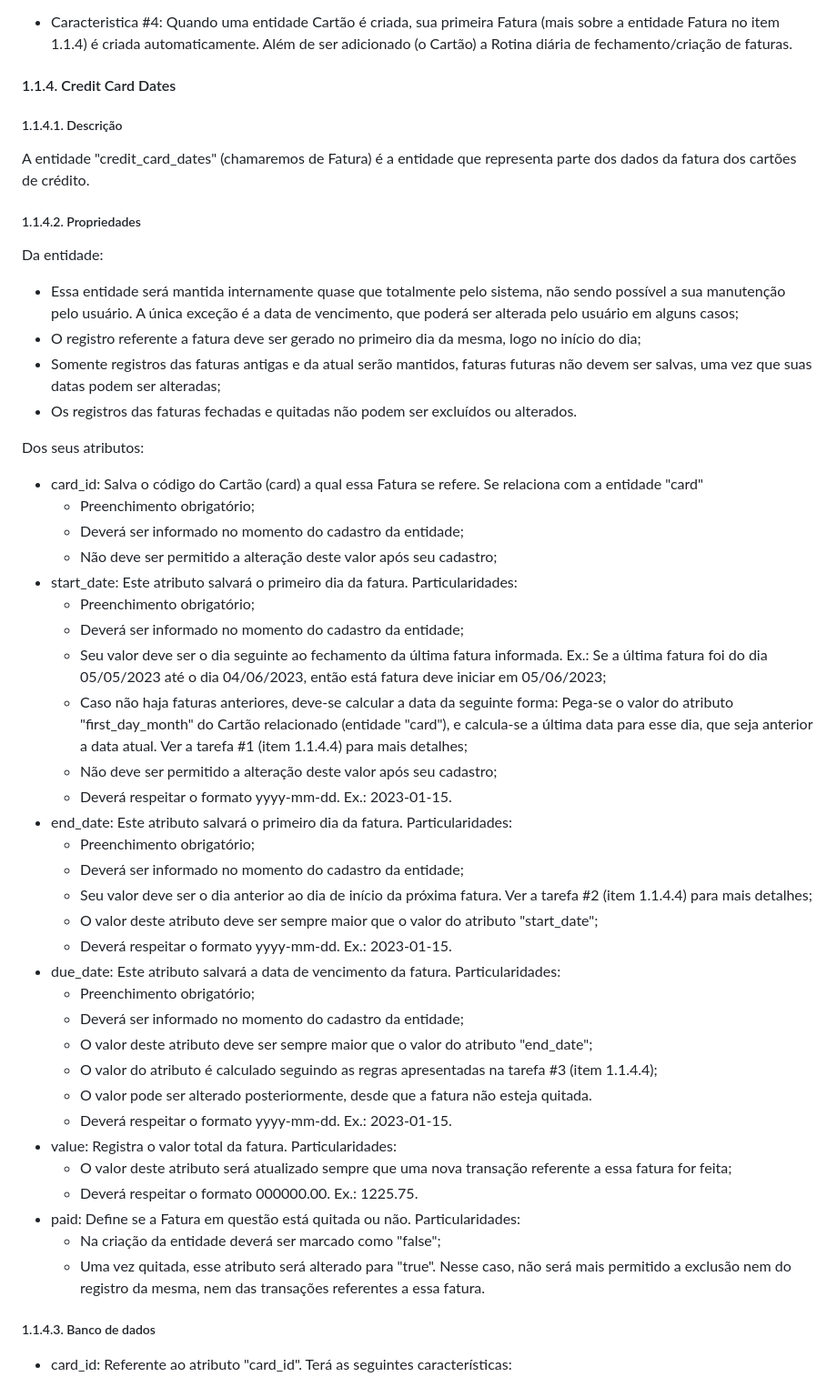
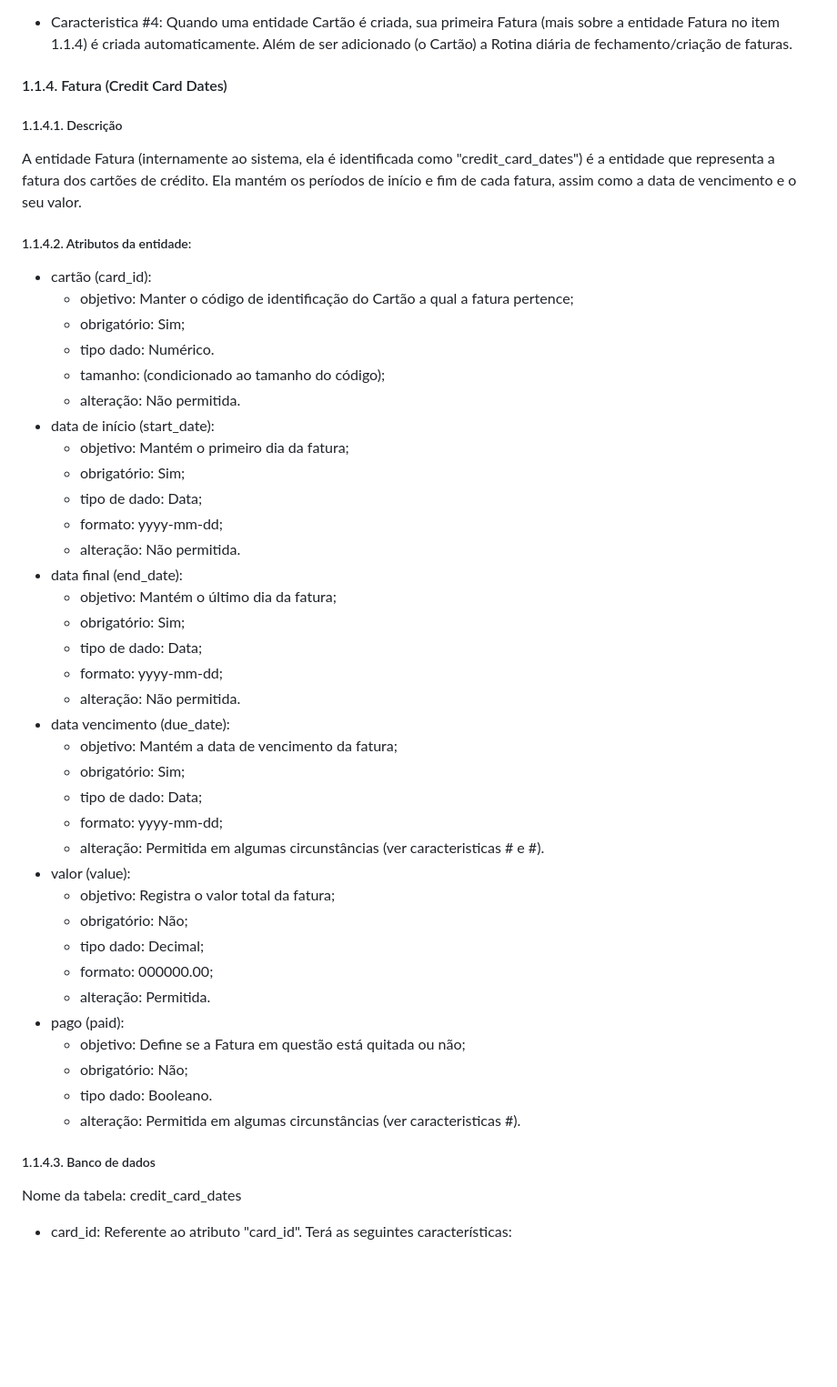
Before and after one commit to rafaelddem/financas_api, a Markdown page: README.md, the part around one of its changes. Shown at 91% size. GitHub-like rendering; blank space fills up the shorter version.

Commit message:
Teste formatacao REDMED | Reorganizacao informacoes

```diff
--- a/README.md
+++ b/README.md
@@ -313,67 +305,56 @@ Nome da tabela: card
 
 
 
-
-
-
-
-
-
-
-
-
-#### 1.1.4. Credit Card Dates
+#### 1.1.4. Fatura (Credit Card Dates)
 
 
 ##### 1.1.4.1. Descrição
 
-A entidade "credit_card_dates" (chamaremos de Fatura) é a entidade que representa parte dos dados da fatura dos cartões de crédito.
+A entidade Fatura (internamente ao sistema, ela é identificada como "credit_card_dates") é a entidade que representa a fatura dos cartões de crédito. Ela mantém os períodos de início e fim de cada fatura, assim como a data de vencimento e o seu valor.
 
 
-##### 1.1.4.2. Propriedades
+##### 1.1.4.2. Atributos da entidade:
 
-Da entidade:
-
-- Essa entidade será mantida internamente quase que totalmente pelo sistema, não sendo possível a sua manutenção pelo usuário. A única exceção é a data de vencimento, que poderá ser alterada pelo usuário em alguns casos;
-- O registro referente a fatura deve ser gerado no primeiro dia da mesma, logo no início do dia;
-- Somente registros das faturas antigas e da atual serão mantidos, faturas futuras não devem ser salvas, uma vez que suas datas podem ser alteradas;
-- Os registros das faturas fechadas e quitadas não podem ser excluídos ou alterados.
-
-Dos seus atributos:
-
-- card_id: Salva o código do Cartão (card) a qual essa Fatura se refere. Se relaciona com a entidade "card"
-    - Preenchimento obrigatório;
-    - Deverá ser informado no momento do cadastro da entidade;
-    - Não deve ser permitido a alteração deste valor após seu cadastro;
-- start_date: Este atributo salvará o primeiro dia da fatura. Particularidades:
-    - Preenchimento obrigatório;
-    - Deverá ser informado no momento do cadastro da entidade;
-    - Seu valor deve ser o dia seguinte ao fechamento da última fatura informada. Ex.: Se a última fatura foi do dia 05/05/2023 até o dia 04/06/2023, então está fatura deve iniciar em 05/06/2023;
-    - Caso não haja faturas anteriores, deve-se calcular a data da seguinte forma: Pega-se o valor do atributo "first_day_month" do Cartão relacionado (entidade "card"), e calcula-se a última data para esse dia, que seja anterior a data atual. Ver a tarefa #1 (item 1.1.4.4) para mais detalhes;
-    - Não deve ser permitido a alteração deste valor após seu cadastro;
-    - Deverá respeitar o formato yyyy-mm-dd. Ex.: 2023-01-15.
-- end_date: Este atributo salvará o primeiro dia da fatura. Particularidades:
-    - Preenchimento obrigatório;
-    - Deverá ser informado no momento do cadastro da entidade;
-    - Seu valor deve ser o dia anterior ao dia de início da próxima fatura. Ver a tarefa #2 (item 1.1.4.4) para mais detalhes;
-    - O valor deste atributo deve ser sempre maior que o valor do atributo "start_date";
-    - Deverá respeitar o formato yyyy-mm-dd. Ex.: 2023-01-15.
-- due_date: Este atributo salvará a data de vencimento da fatura. Particularidades:
-    - Preenchimento obrigatório;
-    - Deverá ser informado no momento do cadastro da entidade;
-    - O valor deste atributo deve ser sempre maior que o valor do atributo "end_date";
-    - O valor do atributo é calculado seguindo as regras apresentadas na tarefa #3 (item 1.1.4.4);
-    - O valor pode ser alterado posteriormente, desde que a fatura não esteja quitada.
-    - Deverá respeitar o formato yyyy-mm-dd. Ex.: 2023-01-15.
-- value: Registra o valor total da fatura. Particularidades:
-    - O valor deste atributo será atualizado sempre que uma nova transação referente a essa fatura for feita;
-    - Deverá respeitar o formato 000000.00. Ex.: 1225.75.
-- paid: Define se a Fatura em questão está quitada ou não. Particularidades:
-    - Na criação da entidade deverá ser marcado como "false";
-    - Uma vez quitada, esse atributo será alterado para "true". Nesse caso, não será mais permitido a exclusão nem do registro da mesma, nem das transações referentes a essa fatura.
+- cartão (card_id):
+    - objetivo:             Manter o código de identificação do Cartão a qual a fatura pertence;
+    - obrigatório:          Sim;
+    - tipo dado:            Numérico.
+    - tamanho:              (condicionado ao tamanho do código);
+    - alteração:            Não permitida.
+- data de início (start_date):
+    - objetivo:             Mantém o primeiro dia da fatura;
+    - obrigatório:          Sim;
+    - tipo de dado:         Data;
+    - formato:              yyyy-mm-dd;
+    - alteração:            Não permitida.
+- data final (end_date):
+    - objetivo:             Mantém o último dia da fatura;
+    - obrigatório:          Sim;
+    - tipo de dado:         Data;
+    - formato:              yyyy-mm-dd;
+    - alteração:            Não permitida.
+- data vencimento (due_date):
+    - objetivo:             Mantém a data de vencimento da fatura;
+    - obrigatório:          Sim;
+    - tipo de dado:         Data;
+    - formato:              yyyy-mm-dd;
+    - alteração:            Permitida em algumas circunstâncias (ver caracteristicas # e #).
+- valor (value):
+    - objetivo:             Registra o valor total da fatura;
+    - obrigatório:          Não;
+    - tipo dado:            Decimal;
+    - formato:              000000.00;
+    - alteração:            Permitida.
+- pago (paid):
+    - objetivo:             Define se a Fatura em questão está quitada ou não;
+    - obrigatório:          Não;
+    - tipo dado:            Booleano.
+    - alteração:            Permitida em algumas circunstâncias (ver caracteristicas #).
 
 
 ##### 1.1.4.3. Banco de dados
+
+Nome da tabela: credit_card_dates
 
 - card_id: Referente ao atributo "card_id". Terá as seguintes características:
     - tipo: int;
```
Also changed, not shown: other parts of README.md (+95 -54 lines).
